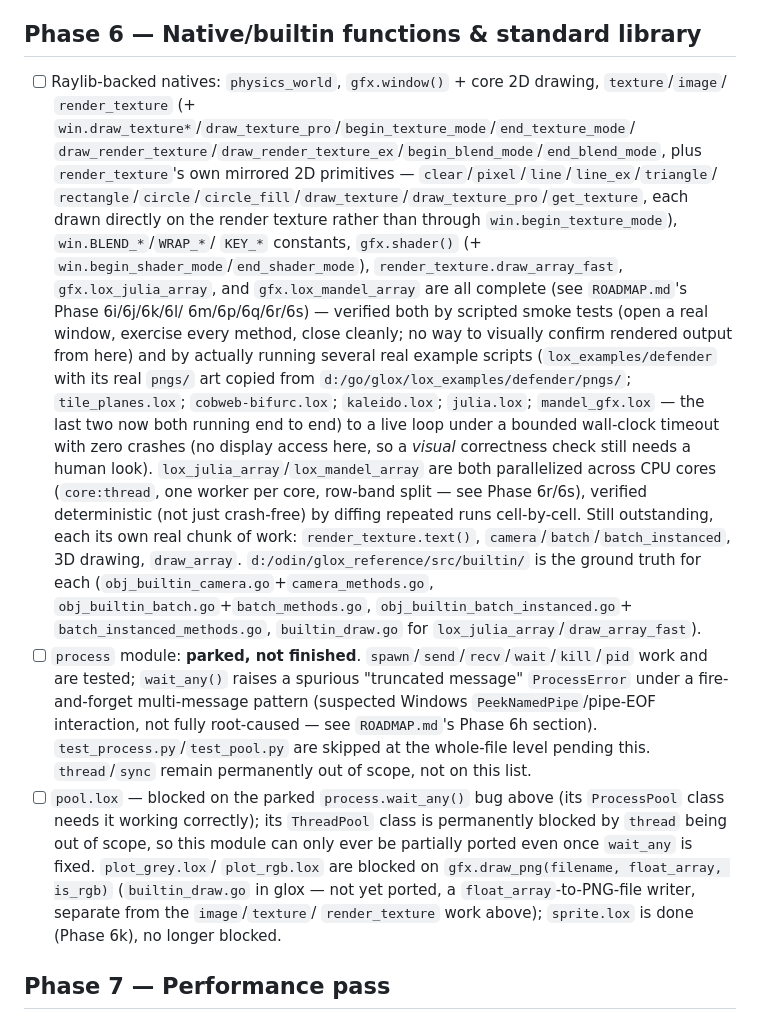
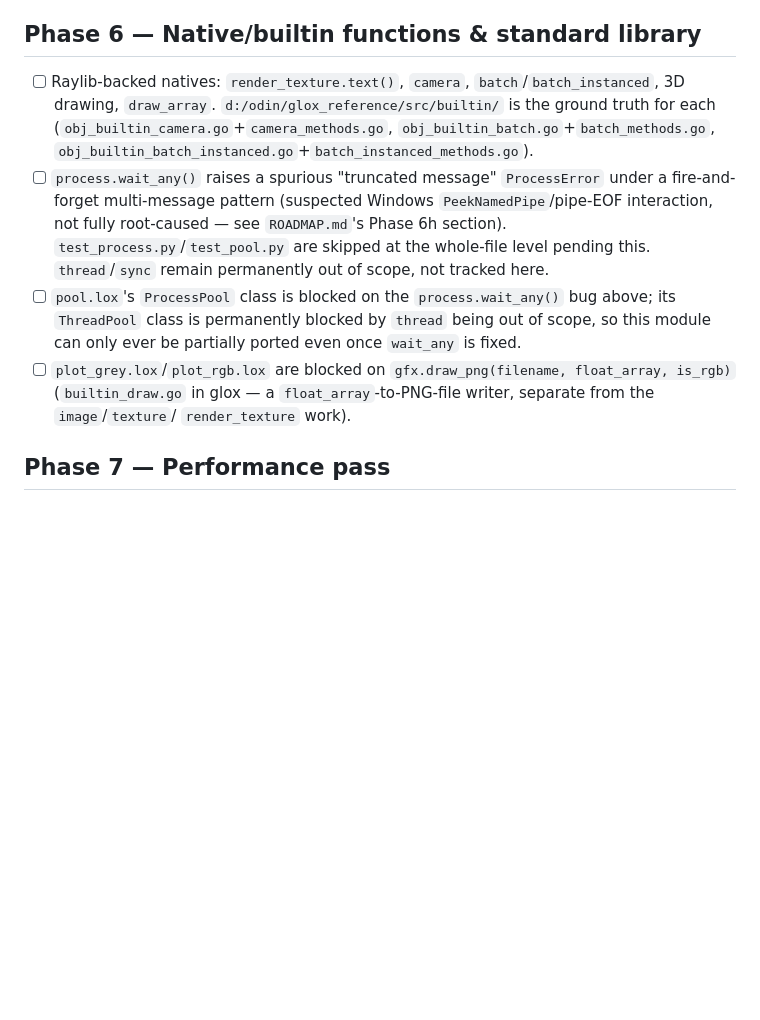
Before and after one commit to nickharrismcr/Odlox, a Markdown page: TODO.md, the part around the change. GitHub-like rendering; blank space fills up the shorter version.

Commit message:
Strip completed-work narration from TODO.md, per its own stated convention
TODO.md's own header says it tracks outstanding work only, with the full
record (what shipped, verification, root causes) staying in ROADMAP.md.
The Phase 6 raylib bullet had drifted from that across several sessions'
worth of edits -- each time a gap closed, I appended "X is now complete,
verified by..." to the same bullet instead of just removing the closed
item, so it had accumulated a full changelog of finished work alongside
the two or three things actually still outstanding. Same issue in the
process/pool bullets ("spawn/send/recv/wait/kill/pid work and are
tested", "sprite.lox is done, no longer blocked").

Trimmed every bullet back to only what's actually left to do -- the
completed-work detail these items used to carry is already recorded in
ROADMAP.md's own Phase 6k/6l/6m/6p/6q/6r/6s sections.

```diff
--- a/TODO.md
+++ b/TODO.md
@@ -32,38 +32,20 @@ Regenerate/re-sync this list against `ROADMAP.md` if the two drift — `ROADMAP.
 
 ## Phase 6 — Native/builtin functions & standard library
 
-- [ ] Raylib-backed natives: `physics_world`, `gfx.window()` + core 2D drawing, `texture`/`image`/
-      `render_texture` (+ `win.draw_texture*`/`draw_texture_pro`/`begin_texture_mode`/`end_texture_mode`/
-      `draw_render_texture`/`draw_render_texture_ex`/`begin_blend_mode`/`end_blend_mode`, plus
-      `render_texture`'s own mirrored 2D primitives — `clear`/`pixel`/`line`/`line_ex`/`triangle`/
-      `rectangle`/`circle`/`circle_fill`/`draw_texture`/`draw_texture_pro`/`get_texture`, each drawn
-      directly on the render texture rather than through `win.begin_texture_mode`), `win.BLEND_*`/`WRAP_*`/
-      `KEY_*` constants, `gfx.shader()` (+ `win.begin_shader_mode`/`end_shader_mode`), `render_texture.draw_array_fast`,
-      `gfx.lox_julia_array`, and `gfx.lox_mandel_array` are all complete (see `ROADMAP.md`'s Phase 6i/6j/6k/6l/
-      6m/6p/6q/6r/6s) — verified both by scripted smoke tests (open a real window, exercise every method,
-      close cleanly; no way to visually confirm rendered output from here) and by actually running several
-      real example scripts (`lox_examples/defender` with its real `pngs/` art copied from
-      `d:/go/glox/lox_examples/defender/pngs/`; `tile_planes.lox`; `cobweb-bifurc.lox`; `kaleido.lox`;
-      `julia.lox`; `mandel_gfx.lox` — the last two now both running end to end) to a live loop under a
-      bounded wall-clock timeout with zero crashes (no display access here, so a *visual* correctness check
-      still needs a human look). `lox_julia_array`/`lox_mandel_array` are both parallelized across CPU cores
-      (`core:thread`, one worker per core, row-band split — see Phase 6r/6s), verified deterministic (not
-      just crash-free) by diffing repeated runs cell-by-cell. Still outstanding, each its own real chunk of
-      work: `render_texture.text()`, `camera`/`batch`/`batch_instanced`, 3D drawing, `draw_array`.
-      `d:/odin/glox_reference/src/builtin/` is the ground truth for each (`obj_builtin_camera.go`+`camera_methods.go`,
-      `obj_builtin_batch.go`+`batch_methods.go`, `obj_builtin_batch_instanced.go`+
-      `batch_instanced_methods.go`, `builtin_draw.go` for `lox_julia_array`/`draw_array_fast`).
-- [ ] `process` module: **parked, not finished**. `spawn`/`send`/`recv`/`wait`/`kill`/`pid` work and are
-      tested; `wait_any()` raises a spurious "truncated message" `ProcessError` under a fire-and-forget
+- [ ] Raylib-backed natives: `render_texture.text()`, `camera`, `batch`/`batch_instanced`, 3D drawing,
+      `draw_array`. `d:/odin/glox_reference/src/builtin/` is the ground truth for each
+      (`obj_builtin_camera.go`+`camera_methods.go`, `obj_builtin_batch.go`+`batch_methods.go`,
+      `obj_builtin_batch_instanced.go`+`batch_instanced_methods.go`).
+- [ ] `process.wait_any()` raises a spurious "truncated message" `ProcessError` under a fire-and-forget
       multi-message pattern (suspected Windows `PeekNamedPipe`/pipe-EOF interaction, not fully root-caused
       — see `ROADMAP.md`'s Phase 6h section). `test_process.py`/`test_pool.py` are skipped at the whole-file
-      level pending this. `thread`/`sync` remain permanently out of scope, not on this list.
-- [ ] `pool.lox` — blocked on the parked `process.wait_any()` bug above (its `ProcessPool` class needs it
-      working correctly); its `ThreadPool` class is permanently blocked by `thread` being out of scope, so
-      this module can only ever be partially ported even once `wait_any` is fixed. `plot_grey.lox`/
-      `plot_rgb.lox` are blocked on `gfx.draw_png(filename, float_array, is_rgb)` (`builtin_draw.go` in
-      glox — not yet ported, a `float_array`-to-PNG-file writer, separate from the `image`/`texture`/
-      `render_texture` work above); `sprite.lox` is done (Phase 6k), no longer blocked.
+      level pending this. `thread`/`sync` remain permanently out of scope, not tracked here.
+- [ ] `pool.lox`'s `ProcessPool` class is blocked on the `process.wait_any()` bug above; its `ThreadPool`
+      class is permanently blocked by `thread` being out of scope, so this module can only ever be partially
+      ported even once `wait_any` is fixed.
+- [ ] `plot_grey.lox`/`plot_rgb.lox` are blocked on `gfx.draw_png(filename, float_array, is_rgb)`
+      (`builtin_draw.go` in glox — a `float_array`-to-PNG-file writer, separate from the `image`/`texture`/
+      `render_texture` work).
 
 ## Phase 7 — Performance pass
 
```
